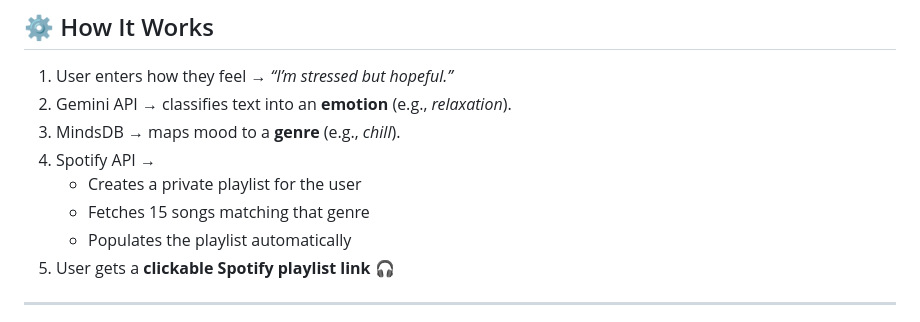
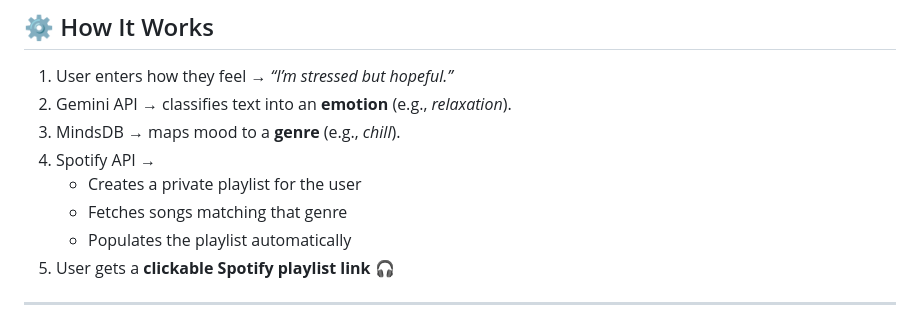
Before and after one commit to TaniyaKatigar/moodify, a Markdown page: README.md, the part around the change. GitHub-like rendering.

```diff
--- a/README.md
+++ b/README.md
@@ -27,7 +27,7 @@ It uses **Google Gemini AI** to classify emotions from text, **MindsDB** to map
 3. MindsDB → maps mood to a **genre** (e.g., *chill*).
 4. Spotify API →
    - Creates a private playlist for the user
-   - Fetches 15 songs matching that genre
+   - Fetches songs matching that genre
    - Populates the playlist automatically
 5. User gets a **clickable Spotify playlist link** 🎧
 
```
